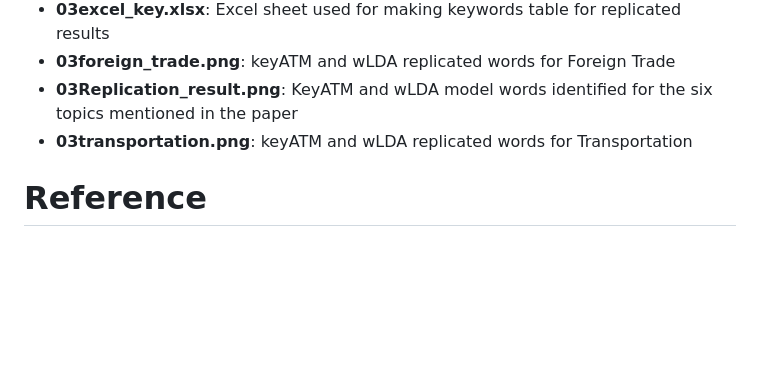
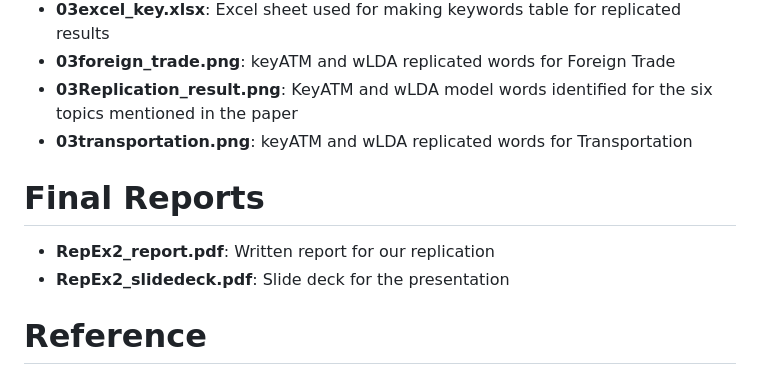
Before and after one commit to kloweth84/PPOL6801_Spring2025_ReplicationEx2, a Markdown page: README.md, the part around the change. Drawn GitHub-style; blank space fills up the shorter version.

```diff
--- a/README.md
+++ b/README.md
@@ -42,6 +42,9 @@ To run the replicated code, please also download the below files from Harvard Da
 - **03Replication_result.png**: KeyATM and wLDA model words identified for the six topics mentioned in the paper
 - **03transportation.png**: keyATM and wLDA replicated words for Transportation
 
+# Final Reports
+- **RepEx2_report.pdf**: Written report for our replication
+- **RepEx2_slidedeck.pdf**: Slide deck for the presentation
 
 # Reference
 
```
